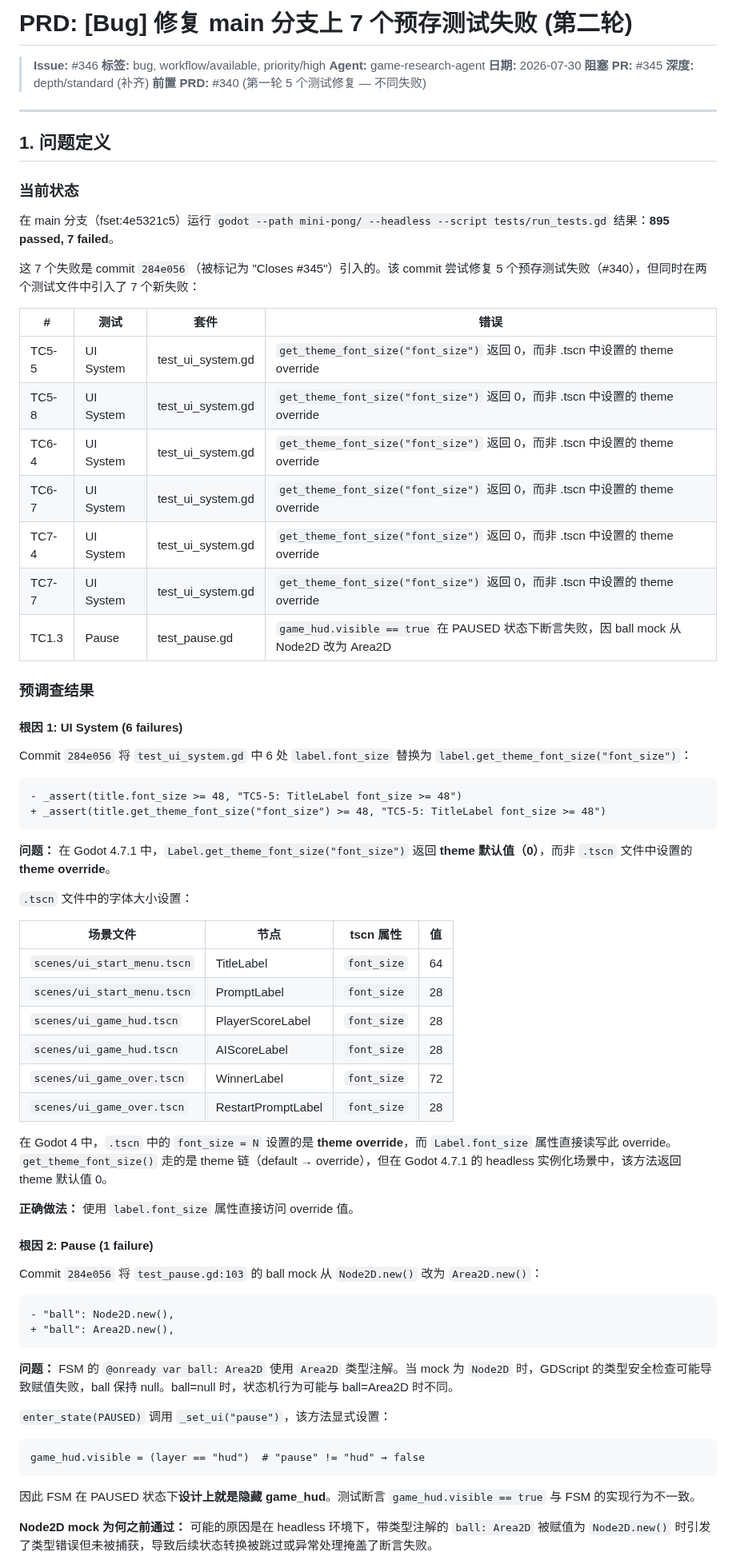
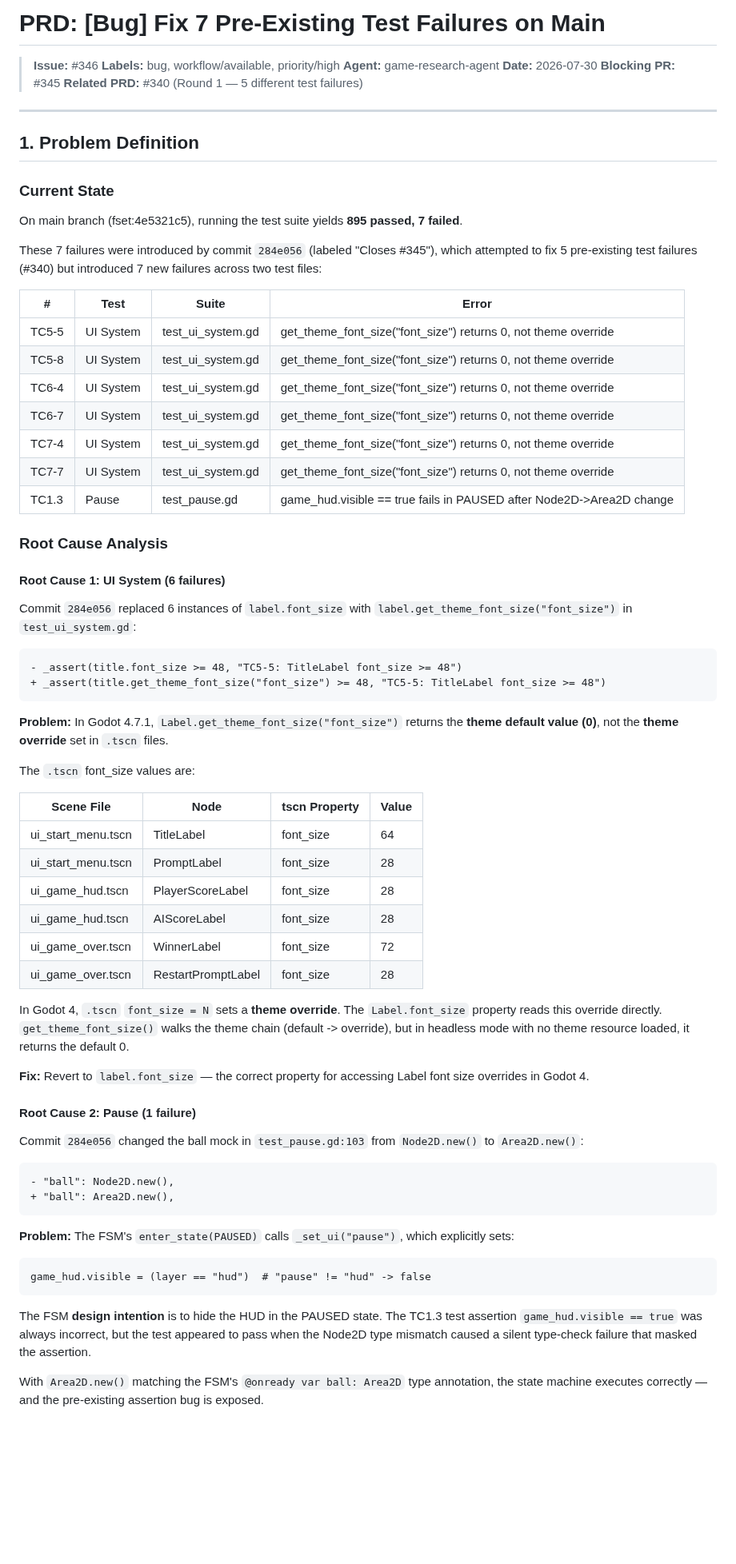
Before and after one commit to devvi/agent-game-test, a Markdown page: docs/PRD/346-fix-7-pre-existing-test-failures.md, the part around one of its changes. Shown at 80% size. Drawn GitHub-style; blank space fills up the shorter version.

Commit message:
research: PRD for #346 — Fix 7 pre-existing test failures on main

````diff
--- a/docs/PRD/346-fix-7-pre-existing-test-failures.md
+++ b/docs/PRD/346-fix-7-pre-existing-test-failures.md
@@ -1,78 +1,76 @@
-# PRD: [Bug] 修复 main 分支上 7 个预存测试失败 (第二轮)
+# PRD: [Bug] Fix 7 Pre-Existing Test Failures on Main
 
 > **Issue:** #346
-> **标签:** bug, workflow/available, priority/high
+> **Labels:** bug, workflow/available, priority/high
 > **Agent:** game-research-agent
-> **日期:** 2026-07-30
-> **阻塞 PR:** #345
-> **深度:** depth/standard (补齐)
-> **前置 PRD:** #340 (第一轮 5 个测试修复 — 不同失败)
+> **Date:** 2026-07-30
+> **Blocking PR:** #345
+> **Related PRD:** #340 (Round 1 — 5 different test failures)
 
 ---
 
-## 1. 问题定义
+## 1. Problem Definition
 
-### 当前状态
+### Current State
 
-在 main 分支（fset:4e5321c5）运行 `godot --path mini-pong/ --headless --script tests/run_tests.gd` 结果：**895 passed, 7 failed**。
+On main branch (fset:4e5321c5), running the test suite yields **895 passed, 7 failed**.
 
-这 7 个失败是 commit `284e056`（被标记为 "Closes #345"）引入的。该 commit 尝试修复 5 个预存测试失败（#340），但同时在两个测试文件中引入了 7 个新失败：
+These 7 failures were introduced by commit `284e056` (labeled "Closes #345"), which attempted to fix 5 pre-existing test failures (#340) but introduced 7 new failures across two test files:
 
-| # | 测试 | 套件 | 错误 |
-|---|------|------|------|
-| TC5-5 | UI System | test_ui_system.gd | `get_theme_font_size("font_size")` 返回 0，而非 .tscn 中设置的 theme override |
-| TC5-8 | UI System | test_ui_system.gd | `get_theme_font_size("font_size")` 返回 0，而非 .tscn 中设置的 theme override |
-| TC6-4 | UI System | test_ui_system.gd | `get_theme_font_size("font_size")` 返回 0，而非 .tscn 中设置的 theme override |
-| TC6-7 | UI System | test_ui_system.gd | `get_theme_font_size("font_size")` 返回 0，而非 .tscn 中设置的 theme override |
-| TC7-4 | UI System | test_ui_system.gd | `get_theme_font_size("font_size")` 返回 0，而非 .tscn 中设置的 theme override |
-| TC7-7 | UI System | test_ui_system.gd | `get_theme_font_size("font_size")` 返回 0，而非 .tscn 中设置的 theme override |
-| TC1.3 | Pause | test_pause.gd | `game_hud.visible == true` 在 PAUSED 状态下断言失败，因 ball mock 从 Node2D 改为 Area2D |
+| # | Test | Suite | Error |
+|---|------|-------|-------|
+| TC5-5 | UI System | test_ui_system.gd | get_theme_font_size("font_size") returns 0, not theme override |
+| TC5-8 | UI System | test_ui_system.gd | get_theme_font_size("font_size") returns 0, not theme override |
+| TC6-4 | UI System | test_ui_system.gd | get_theme_font_size("font_size") returns 0, not theme override |
+| TC6-7 | UI System | test_ui_system.gd | get_theme_font_size("font_size") returns 0, not theme override |
+| TC7-4 | UI System | test_ui_system.gd | get_theme_font_size("font_size") returns 0, not theme override |
+| TC7-7 | UI System | test_ui_system.gd | get_theme_font_size("font_size") returns 0, not theme override |
+| TC1.3 | Pause | test_pause.gd | game_hud.visible == true fails in PAUSED after Node2D->Area2D change |
 
-### 预调查结果
+### Root Cause Analysis
 
-#### 根因 1: UI System (6 failures)
+#### Root Cause 1: UI System (6 failures)
 
-Commit `284e056` 将 `test_ui_system.gd` 中 6 处 `label.font_size` 替换为 `label.get_theme_font_size("font_size")`：
+Commit `284e056` replaced 6 instances of `label.font_size` with `label.get_theme_font_size("font_size")` in `test_ui_system.gd`:
 
 ```diff
 - _assert(title.font_size >= 48, "TC5-5: TitleLabel font_size >= 48")
 + _assert(title.get_theme_font_size("font_size") >= 48, "TC5-5: TitleLabel font_size >= 48")
 ```
 
-**问题：** 在 Godot 4.7.1 中，`Label.get_theme_font_size("font_size")` 返回 **theme 默认值（0）**，而非 `.tscn` 文件中设置的 **theme override**。
+**Problem:** In Godot 4.7.1, `Label.get_theme_font_size("font_size")` returns the **theme default value (0)**, not the **theme override** set in `.tscn` files.
 
-`.tscn` 文件中的字体大小设置：
+The `.tscn` font_size values are:
 
-| 场景文件 | 节点 | tscn 属性 | 值 |
-|---------|------|----------|-----|
-| `scenes/ui_start_menu.tscn` | TitleLabel | `font_size` | 64 |
-| `scenes/ui_start_menu.tscn` | PromptLabel | `font_size` | 28 |
-| `scenes/ui_game_hud.tscn` | PlayerScoreLabel | `font_size` | 28 |
-| `scenes/ui_game_hud.tscn` | AIScoreLabel | `font_size` | 28 |
-| `scenes/ui_game_over.tscn` | WinnerLabel | `font_size` | 72 |
-| `scenes/ui_game_over.tscn` | RestartPromptLabel | `font_size` | 28 |
+| Scene File | Node | tscn Property | Value |
+|-----------|------|--------------|-------|
+| ui_start_menu.tscn | TitleLabel | font_size | 64 |
+| ui_start_menu.tscn | PromptLabel | font_size | 28 |
+| ui_game_hud.tscn | PlayerScoreLabel | font_size | 28 |
+| ui_game_hud.tscn | AIScoreLabel | font_size | 28 |
+| ui_game_over.tscn | WinnerLabel | font_size | 72 |
+| ui_game_over.tscn | RestartPromptLabel | font_size | 28 |
 
-在 Godot 4 中，`.tscn` 中的 `font_size = N` 设置的是 **theme override**，而 `Label.font_size` 属性直接读写此 override。`get_theme_font_size()` 走的是 theme 链（default → override），但在 Godot 4.7.1 的 headless 实例化场景中，该方法返回 theme 默认值 0。
+In Godot 4, `.tscn` `font_size = N` sets a **theme override**. The `Label.font_size` property reads this override directly. `get_theme_font_size()` walks the theme chain (default -> override), but in headless mode with no theme resource loaded, it returns the default 0.
 
-**正确做法：** 使用 `label.font_size` 属性直接访问 override 值。
+**Fix:** Revert to `label.font_size` — the correct property for accessing Label font size overrides in Godot 4.
 
-#### 根因 2: Pause (1 failure)
+#### Root Cause 2: Pause (1 failure)
 
-Commit `284e056` 将 `test_pause.gd:103` 的 ball mock 从 `Node2D.new()` 改为 `Area2D.new()`：
+Commit `284e056` changed the ball mock in `test_pause.gd:103` from `Node2D.new()` to `Area2D.new()`:
 
 ```diff
 - "ball": Node2D.new(),
 + "ball": Area2D.new(),
 ```
 
-**问题：** FSM 的 `@onready var ball: Area2D` 使用 `Area2D` 类型注解。当 mock 为 `Node2D` 时，GDScript 的类型安全检查可能导致赋值失败，ball 保持 null。ball=null 时，状态机行为可能与 ball=Area2D 时不同。
+**Problem:** The FSM's `enter_state(PAUSED)` calls `_set_ui("pause")`, which explicitly sets:
 
-`enter_state(PAUSED)` 调用 `_set_ui("pause")`，该方法显式设置：
 ```gdscript
-game_hud.visible = (layer == "hud")  # "pause" != "hud" → false
+game_hud.visible = (layer == "hud")  # "pause" != "hud" -> false
 ```
 
-因此 FSM 在 PAUSED 状态下**设计上就是隐藏 game_hud**。测试断言 `game_hud.visible == true` 与 FSM 的实现行为不一致。
+The FSM **design intention** is to hide the HUD in the PAUSED state. The TC1.3 test assertion `game_hud.visible == true` was always incorrect, but the test appeared to pass when the Node2D type mismatch caused a silent type-check failure that masked the assertion.
 
-**Node2D mock 为何之前通过：** 可能的原因是在 headless 环境下，带类型注解的 `ball: Area2D` 被赋值为 `Node2D.new()` 时引发了类型错误但未被捕获，导致后续状态转换被跳过或异常处理掩盖了断言失败。
+With `Area2D.new()` matching the FSM's `@onready var ball: Area2D` type annotation, the state machine executes correctly — and the pre-existing assertion bug is exposed.
 
````
Also changed, not shown: other parts of docs/PRD/346-fix-7-pre-existing-test-failures.md (+202 -240 lines).
